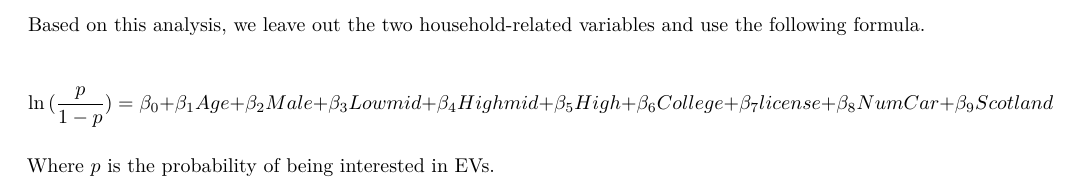
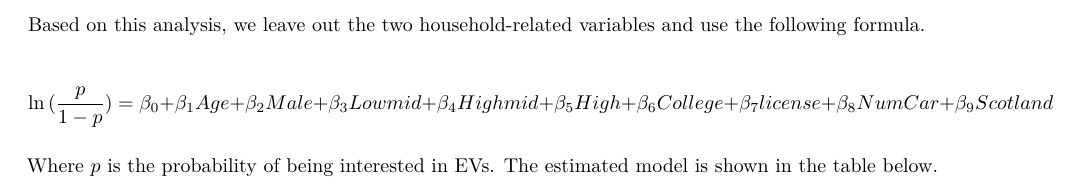
Before and after one commit to bctclc/Collaborative-Data-Analysis-Assignment2, an R Markdown document (Assignment3/Assignment3.Rmd): part of page 4 of 6, cut so that both start at the same text. Rendered offline with R 4.5, knitr and Pandoc, then LaTeX, with nearby package versions; some code elsewhere in the file could not run offline.

Commit message:
minor changes

````diff
--- a/Assignment3/Assignment3.Rmd
+++ b/Assignment3/Assignment3.Rmd
@@ -168,7 +168,7 @@ Based on this analysis, we leave out the two household-related variables and use
 
 $$\ln{(\frac{p} {1-p})}=\beta_{0}+\beta_{1}Age+\beta_{2}Male+\beta_{3}Lowmid+\beta_{4}Highmid+\beta_{5}High+\beta_{6}College+\beta_{7}license+\beta_{8}NumCar+\beta_{9}Scotland$$
 
-Where $p$ is the probability of being interested in EVs.
+Where $p$ is the probability of being interested in EVs. The estimated model is shown in the table below.
 
 ```{r echo=F, warning=F, message=F, error=F, results='asis'}
 finallabels <- c('Age', 'Male', 'Income: low-middle', 'Income: high-middle', 'Income: high',
````
Also changed, not shown: Assignment3/Other_Citation.bib (+1 -1 lines), Assignment3/Assignment3.pdf (added), Assignment3/Assignment3_files/figure-html/unnamed-chunk-6-1.png (deleted), Assignment3/README.MD, README.md.
